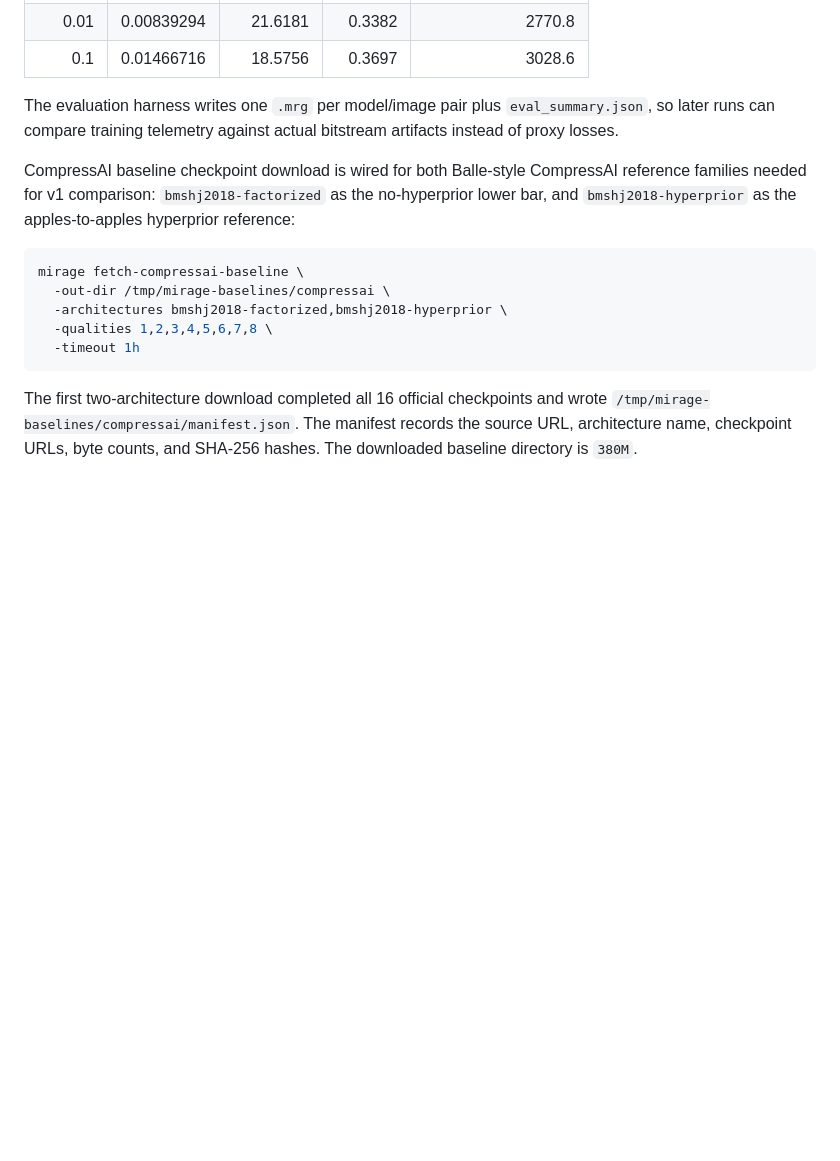
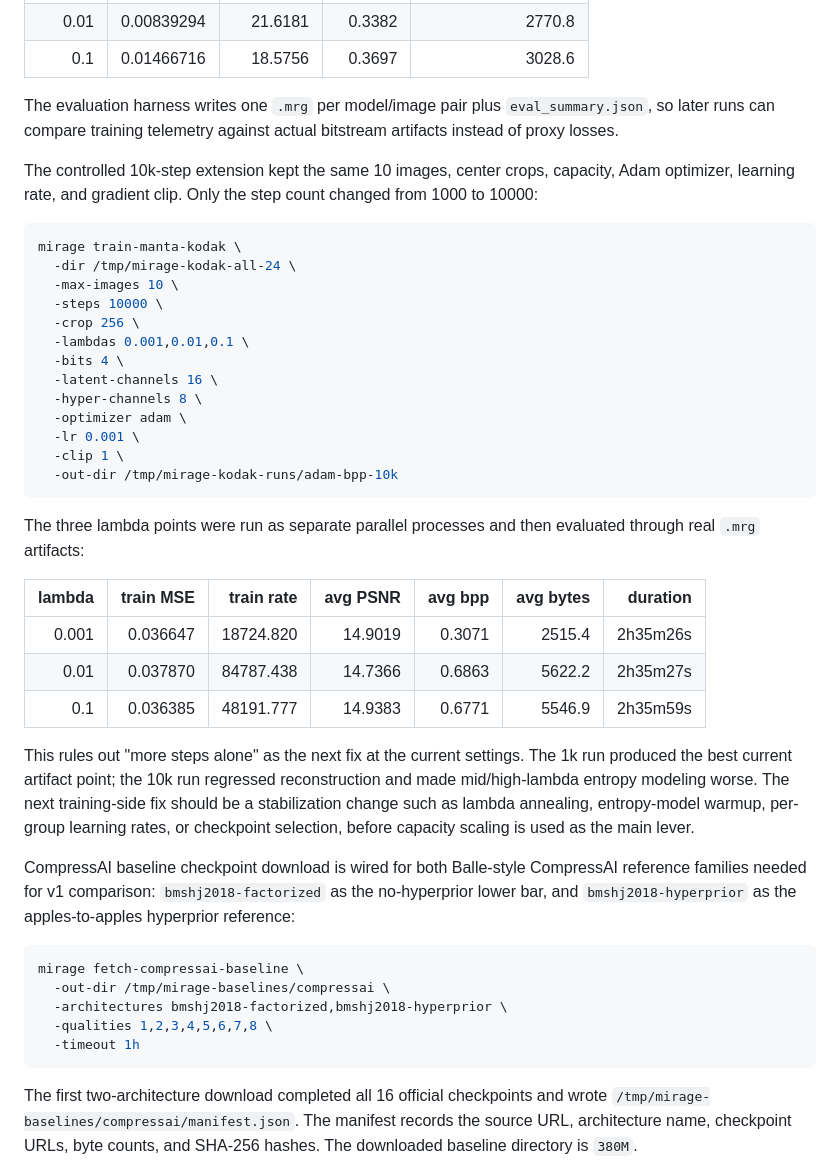
Before and after one commit to odvcencio/mirage, a Markdown page: docs/v1-implementation.md, the part around the change. GitHub-like rendering; blank space fills up the shorter version.

Commit message:
Document 10k Kodak sweep result

````diff
--- a/docs/v1-implementation.md
+++ b/docs/v1-implementation.md
@@ -244,6 +244,42 @@ The evaluation harness writes one `.mrg` per model/image pair plus
 `eval_summary.json`, so later runs can compare training telemetry against actual
 bitstream artifacts instead of proxy losses.
 
+The controlled 10k-step extension kept the same 10 images, center crops,
+capacity, Adam optimizer, learning rate, and gradient clip. Only the step count
+changed from 1000 to 10000:
+
+```bash
+mirage train-manta-kodak \
+  -dir /tmp/mirage-kodak-all-24 \
+  -max-images 10 \
+  -steps 10000 \
+  -crop 256 \
+  -lambdas 0.001,0.01,0.1 \
+  -bits 4 \
+  -latent-channels 16 \
+  -hyper-channels 8 \
+  -optimizer adam \
+  -lr 0.001 \
+  -clip 1 \
+  -out-dir /tmp/mirage-kodak-runs/adam-bpp-10k
+```
+
+The three lambda points were run as separate parallel processes and then
+evaluated through real `.mrg` artifacts:
+
+| lambda | train MSE | train rate | avg PSNR | avg bpp | avg bytes | duration |
+|---:|---:|---:|---:|---:|---:|---:|
+| 0.001 | 0.036647 | 18724.820 | 14.9019 | 0.3071 | 2515.4 | 2h35m26s |
+| 0.01 | 0.037870 | 84787.438 | 14.7366 | 0.6863 | 5622.2 | 2h35m27s |
+| 0.1 | 0.036385 | 48191.777 | 14.9383 | 0.6771 | 5546.9 | 2h35m59s |
+
+This rules out "more steps alone" as the next fix at the current settings. The
+1k run produced the best current artifact point; the 10k run regressed
+reconstruction and made mid/high-lambda entropy modeling worse. The next
+training-side fix should be a stabilization change such as lambda annealing,
+entropy-model warmup, per-group learning rates, or checkpoint selection, before
+capacity scaling is used as the main lever.
+
 CompressAI baseline checkpoint download is wired for both Balle-style
 CompressAI reference families needed for v1 comparison: `bmshj2018-factorized`
 as the no-hyperprior lower bar, and `bmshj2018-hyperprior` as the
````
